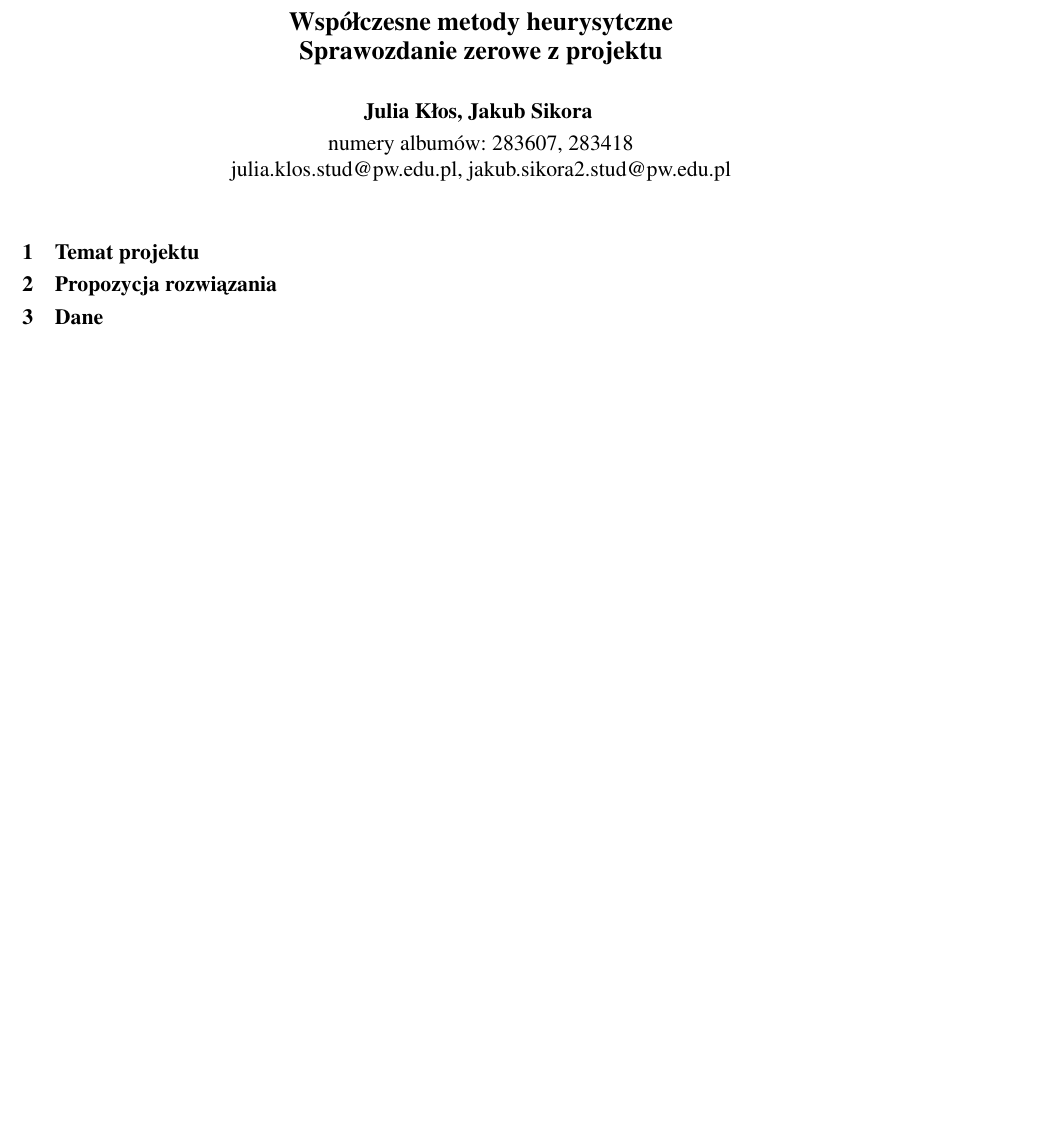
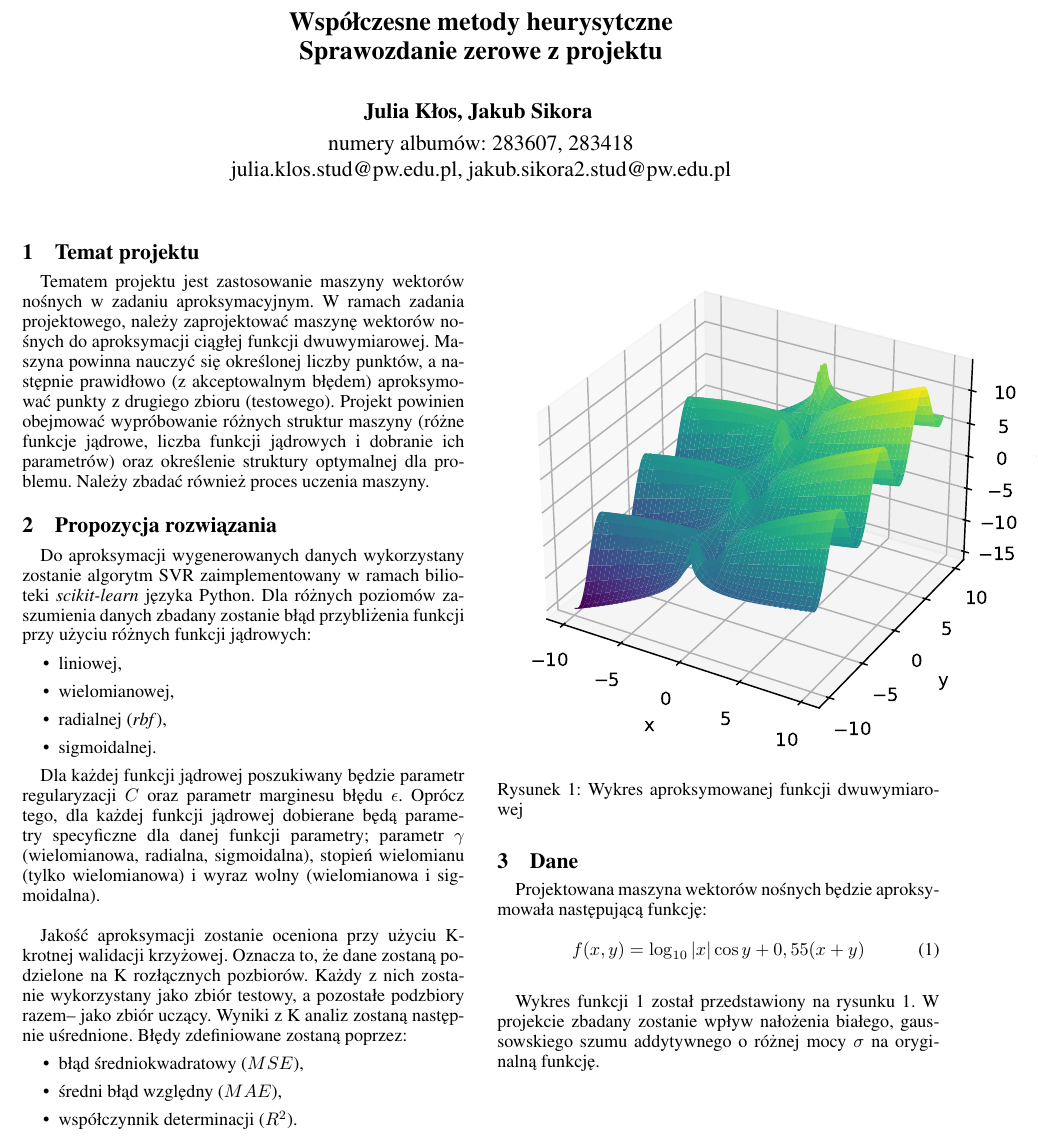
Before and after one commit to kubasikora/WMH-Projekt, a LaTeX document (reports/01-first/main.tex): part of the page, cut so that both start at the same text, the shorter picture padded with empty space. Compiled offline with pdfLaTeX.

Commit message:
sprawko 1 z overleafa

```diff
--- a/reports/01-first/main.tex
+++ b/reports/01-first/main.tex
@@ -22,7 +22,6 @@
 \usepackage{siunitx}
 \usepackage{booktabs}
 \usepackage{subfig}
-\usepackage{pgf-pie}
 
 \urlstyle{same}
 
@@ -43,11 +42,45 @@ julia.klos.stud@pw.edu.pl, jakub.sikora2.stud@pw.edu.pl
 
 \section{Temat projektu}
 \label{sec:temat}
+Tematem projektu jest zastosowanie maszyny wektorów nośnych w~zadaniu aproksymacyjnym. W~ramach zadania projektowego, należy zaprojektować maszynę wektorów nośnych do aproksymacji ciągłej funkcji dwuwymiarowej. Maszyna powinna nauczyć się określonej liczby punktów, a~następnie prawidłowo (z~akceptowalnym błędem) aproksymować punkty z~drugiego zbioru (testowego). Projekt powinien obejmować wypróbowanie różnych struktur maszyny (różne funkcje jądrowe, liczba funkcji jądrowych i~dobranie ich parametrów) oraz określenie struktury optymalnej dla problemu. Należy zbadać również proces uczenia maszyny.
 
 \section{Propozycja rozwiązania}
 \label{sec:rozwiazanie}
+Do aproksymacji wygenerowanych danych wykorzystany zostanie algorytm SVR zaimplementowany w ramach bilioteki \textit{scikit-learn} języka Python. Dla różnych poziomów zaszumienia danych zbadany zostanie błąd przybliżenia funkcji przy użyciu różnych funkcji jądrowych:
+\begin{itemize}
+    \item liniowej,
+    \item wielomianowej,
+    \item radialnej (\textit{rbf}),
+    \item sigmoidalnej.
+\end{itemize}
+
+Dla każdej funkcji jądrowej poszukiwany będzie parametr regularyzacji $C$ oraz parametr marginesu błędu $\epsilon$. Oprócz tego, dla każdej funkcji jądrowej dobierane będą parametry specyficzne dla danej funkcji parametry; parametr $\gamma$ (wielomianowa, radialna, sigmoidalna), stopień wielomianu (tylko wielomianowa) i~wyraz wolny (wielomianowa i~sigmoidalna).\\
+
+Jakość aproksymacji zostanie oceniona przy użyciu K-krotnej walidacji krzyżowej. Oznacza to, że dane zostaną podzielone na K rozłącznych pozbiorów. Każdy z nich zostanie wykorzystany jako zbiór testowy, a pozostałe podzbiory razem-- jako zbiór uczący. Wyniki z K analiz zostaną następnie uśrednione. Błędy zdefiniowane zostaną poprzez:
+\begin{itemize}
+    \item błąd średniokwadratowy ($MSE$),
+    \item średni błąd względny ($MAE$),
+    \item współczynnik determinacji ($R^2$).
+\end{itemize}
+
 
 \section{Dane}
 \label{sec:dane}
+Projektowana maszyna wektorów nośnych będzie aproksymowała następującą funkcję:
+
+\begin{equation}
+    \label{eqn:fun}
+    f(x,y) = \log_{10}{|x|} \cos{y} + 0,55(x+y)
+\end{equation}
+\smallskip
+
+Wykres funkcji \ref{eqn:fun} został przedstawiony na rysunku \ref{fig:fun}. W projekcie zbadany zostanie wpływ nałożenia białego, gaussowskiego szumu addytywnego o różnej mocy $\sigma$ na oryginalną funkcję.
+
+\begin{figure}
+    \centering
+    \includegraphics{./figures/fun.pdf}
+    \caption{Wykres aproksymowanej funkcji dwuwymiarowej}
+    \label{fig:fun}
+\end{figure}
 
 \end{document}
```
Also changed, not shown: reports/01-first/figures/fun.pdf (added), 1 other file.
